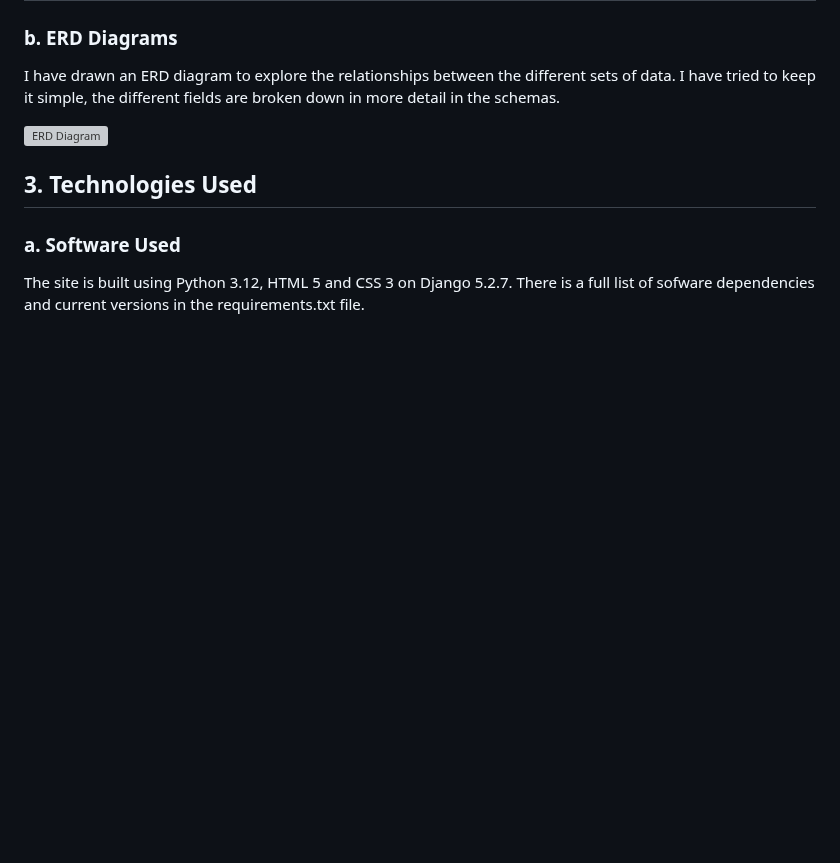
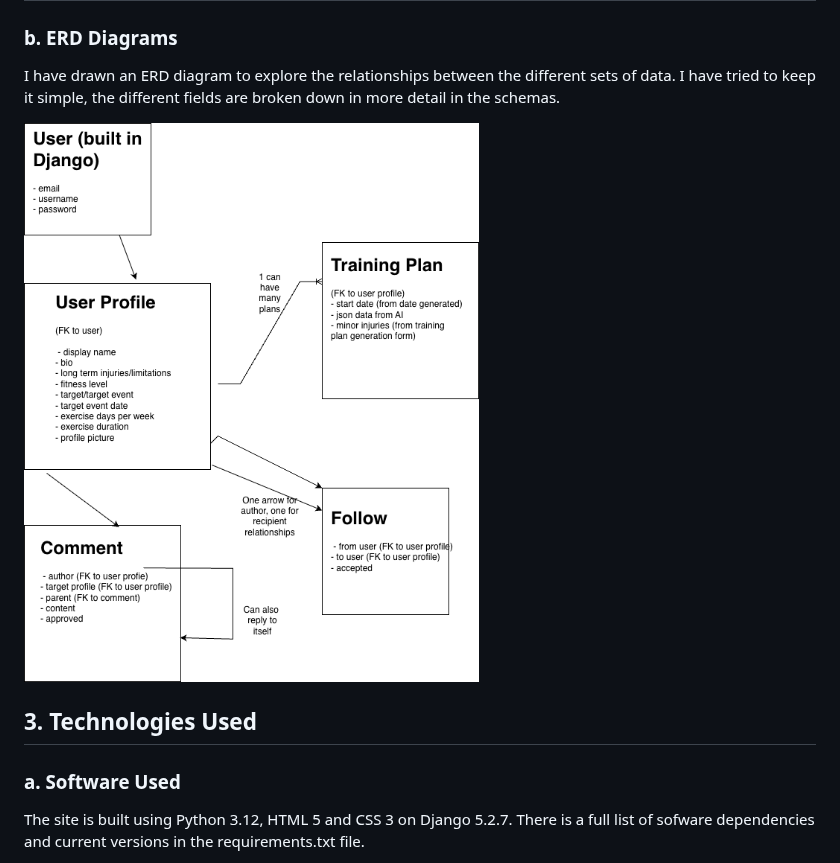
Before and after one commit to christinalicence/stride, a Markdown page: docs/README.md, the part around the change. Drawn GitHub-style; blank space fills up the shorter version; grey boxes are pictures that could not be loaded.

Commit message:
fix link for erd diagram in readme

```diff
--- a/docs/README.md
+++ b/docs/README.md
@@ -173,7 +173,7 @@ I tried to keep that data as simple as possible. This project could be quite com
 
 I have drawn an ERD diagram to explore the relationships between the different sets of data. I have tried to keep it simple, the different fields are broken down in more detail in the schemas.
 
-![ERD Diagram](docs-images/ERD-stride.png)
+![ERD Diagram](docs-images/erd-stride.png)
 
 
 ## 3. Technologies Used
```
